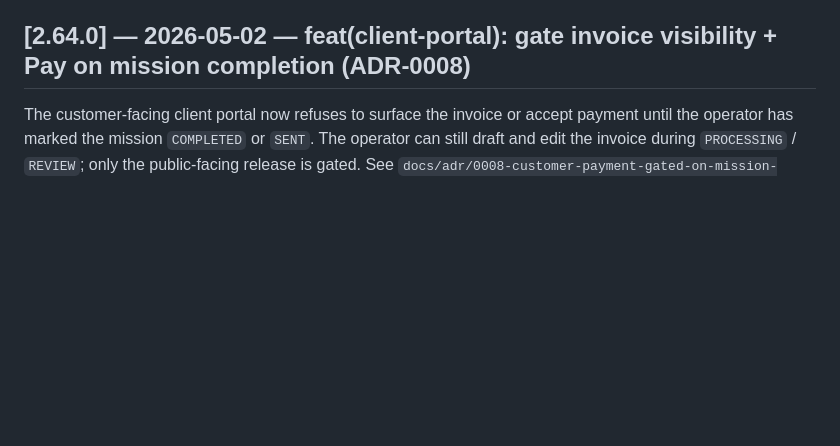
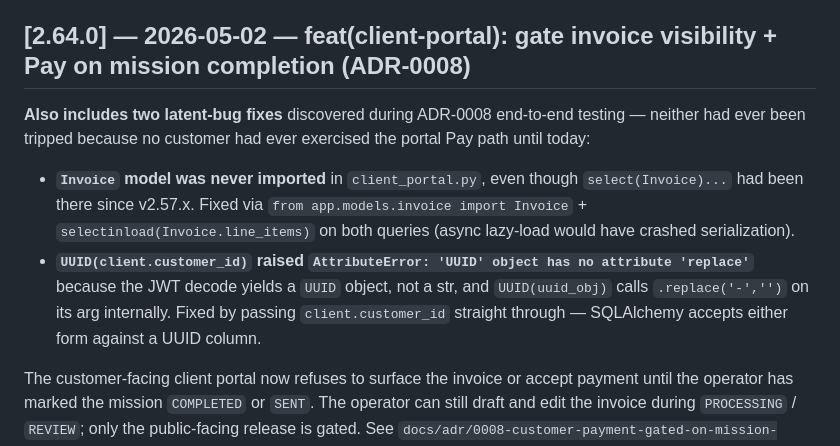
Before and after one commit to BigBill1418/DroneOpsCommand, a Markdown page: CHANGELOG.md, the part around the change. Rendered like a GitHub page; blank space fills up the shorter version.

Commit message:
docs(changelog): record two latent client-portal fixes shipped with v2.64.0

```diff
--- a/CHANGELOG.md
+++ b/CHANGELOG.md
@@ -5,6 +5,24 @@
 Notable changes to DroneOpsCommand. Dates are absolute (YYYY-MM-DD, UTC).
 
 ## [2.64.0] — 2026-05-02 — feat(client-portal): gate invoice visibility + Pay on mission completion (ADR-0008)
+
+**Also includes two latent-bug fixes** discovered during ADR-0008
+end-to-end testing — neither had ever been tripped because no
+customer had ever exercised the portal Pay path until today:
+
+- **`Invoice` model was never imported** in `client_portal.py`,
+  even though `select(Invoice)...` had been there since v2.57.x.
+  Fixed via `from app.models.invoice import Invoice` +
+  `selectinload(Invoice.line_items)` on both queries (async
+  lazy-load would have crashed serialization).
+- **`UUID(client.customer_id)` raised `AttributeError: 'UUID'
+  object has no attribute 'replace'`** because the JWT decode
+  yields a `UUID` object, not a str, and `UUID(uuid_obj)` calls
+  `.replace('-','')` on its arg internally. Fixed by passing
+  `client.customer_id` straight through — SQLAlchemy accepts
+  either form against a UUID column.
+
+
 
 The customer-facing client portal now refuses to surface the invoice
 or accept payment until the operator has marked the mission
```
